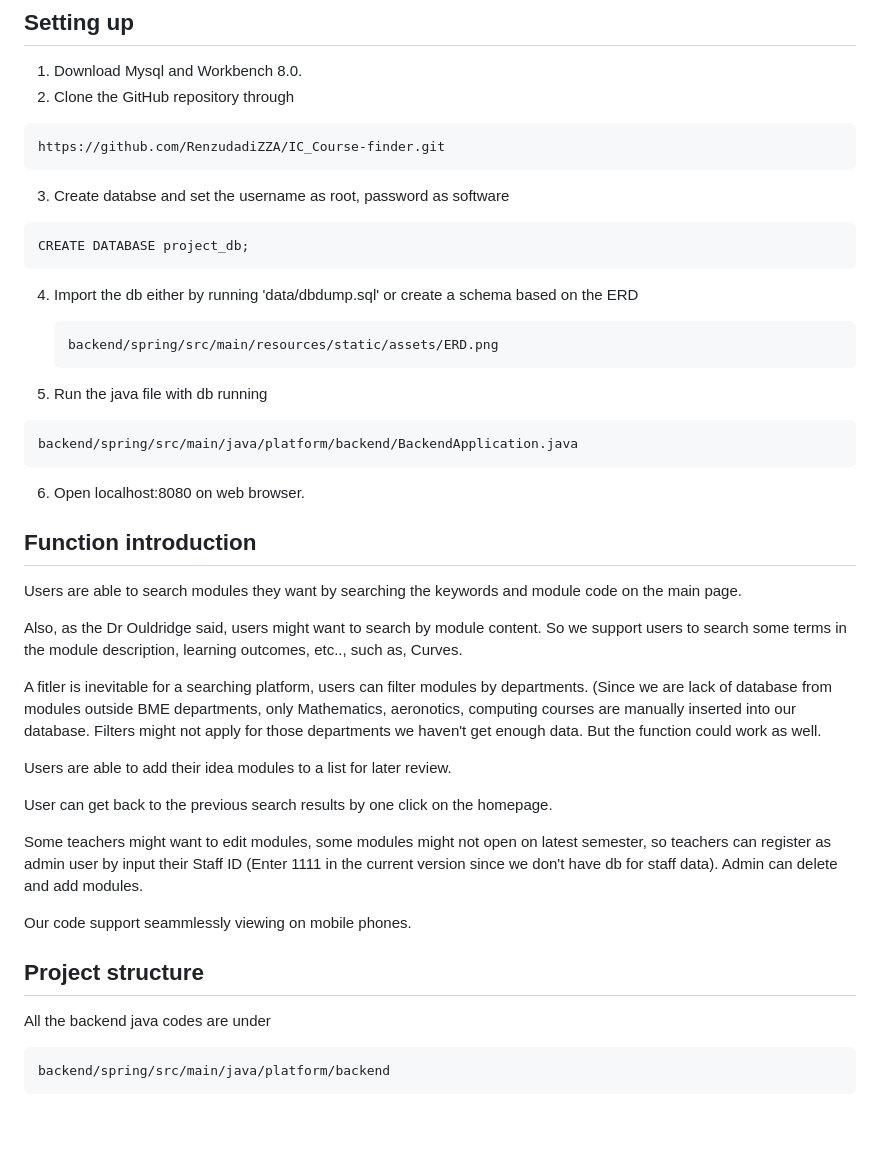
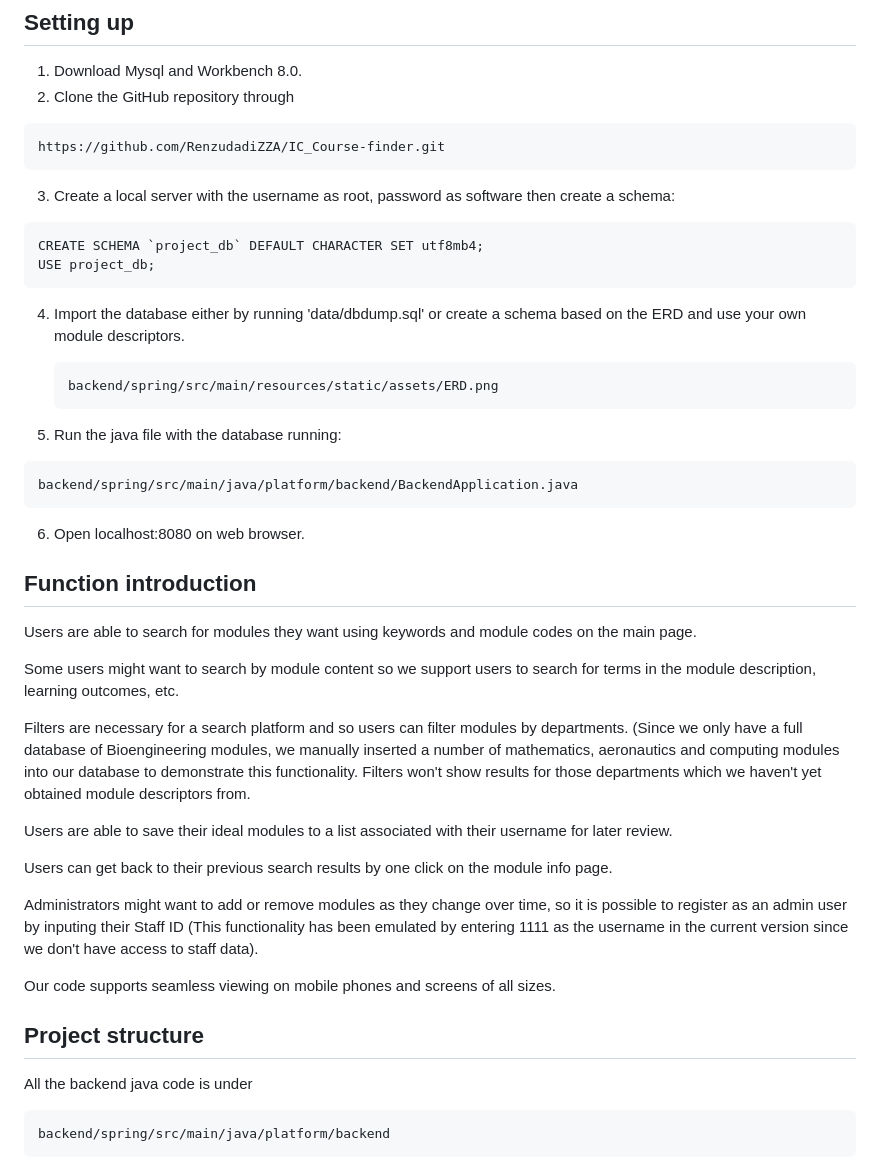
Before and after one commit to RenzudadiZZA/IC_Course-finder, a Markdown page: README.md, the part around one of its changes. Rendered like a GitHub page; blank space fills up the shorter version.

Commit message:
edited README
corrected spelling and grammar

````diff
--- a/README.md
+++ b/README.md
@@ -16,19 +16,20 @@ The aim of this project outlined by Dr Ouldridge is to create a prototype platfo
 https://github.com/RenzudadiZZA/IC_Course-finder.git
 ```
 
-3. Create databse and set the username as root, password as software
+3. Create a local server with the username as root, password as software then create a schema:
 
 ```
-CREATE DATABASE project_db;
+CREATE SCHEMA `project_db` DEFAULT CHARACTER SET utf8mb4;
+USE project_db;
 ```
 
-4. Import the db either by running  'data/dbdump.sql' or create a schema based on the ERD
+4. Import the database either by running 'data/dbdump.sql' or create a schema based on the ERD and use your own module descriptors.
 
    ```
    backend/spring/src/main/resources/static/assets/ERD.png
    ```
 
-5. Run the java file with db running
+5. Run the java file with the database running:
 
 ```
 backend/spring/src/main/java/platform/backend/BackendApplication.java
@@ -38,23 +39,23 @@ backend/spring/src/main/java/platform/backend/BackendApplication.java
 
 ## Function introduction
 
-Users are able to search modules they want by searching the keywords  and module code on the main page.
+Users are able to search for modules they want using keywords and module codes on the main page.
 
-Also, as the Dr Ouldridge said, users might want to search by module content. So we support users to search some terms in the module description, learning outcomes, etc.., such as, Curves.
+Some users might want to search by module content so we support users to search for terms in the module description, learning outcomes, etc.
 
-A fitler is inevitable for a searching platform, users can filter modules by departments. (Since we are lack of database from modules outside BME departments, only Mathematics, aeronotics, computing courses are manually inserted  into our database. Filters might not apply for those departments we haven't get enough data. But the function could work as well.
+Filters are necessary for a search platform and so users can filter modules by departments. (Since we only have a full database of Bioengineering modules, we manually inserted a number of mathematics, aeronautics and computing modules into our database to demonstrate this functionality. Filters won't show results for those departments which we haven't yet obtained module descriptors from.
 
-Users are able to add their idea modules to a list for later review.
+Users are able to save their ideal modules to a list associated with their username for later review.
 
-User can get back to the previous search results by one click on the homepage.
+Users can get back to their previous search results by one click on the module info page.
 
-Some teachers might want to edit modules, some modules might not open on latest semester, so teachers can register as admin user by input their Staff ID (Enter 1111 in the current version since we don't have db for staff data). Admin can delete and add modules.
+Administrators might want to add or remove modules as they change over time, so it is possible to register as an admin user by inputing their Staff ID (This functionality has been emulated by entering 1111 as the username in the current version since we don't have access to staff data).
 
-Our code support seammlessly viewing on mobile phones.
+Our code supports seamless viewing on mobile phones and screens of all sizes.
 
 ## Project structure
 
-All the backend java codes are under
+All the backend java code is under
 
 ```
 backend/spring/src/main/java/platform/backend
````
Also changed, not shown: other parts of README.md (+11 -11 lines).
